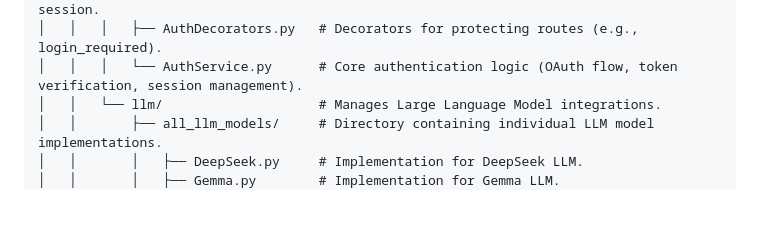
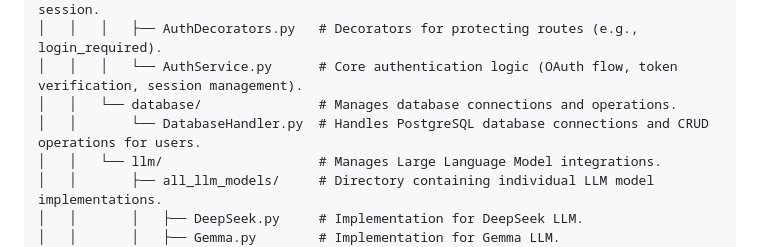
Before and after one commit to minhtrietcancode/easylessonplan, a Markdown page: README.md, the part around the change. GitHub-like rendering; blank space fills up the shorter version.

```diff
--- a/README.md
+++ b/README.md
@@ -21,6 +21,8 @@ Below is the directory structure of the EasyLesson project, with a brief descrip
 │   │   │   ├── AuthConfig.py       # Configuration settings for Google OAuth and Flask session.
 │   │   │   ├── AuthDecorators.py   # Decorators for protecting routes (e.g., login_required).
 │   │   │   └── AuthService.py      # Core authentication logic (OAuth flow, token verification, session management).
+│   │   └── database/               # Manages database connections and operations.
+│   │       └── DatabaseHandler.py  # Handles PostgreSQL database connections and CRUD operations for users.
 │   │   └── llm/                    # Manages Large Language Model integrations.
 │   │       ├── all_llm_models/     # Directory containing individual LLM model implementations.
 │   │       │   ├── DeepSeek.py     # Implementation for DeepSeek LLM.
```
